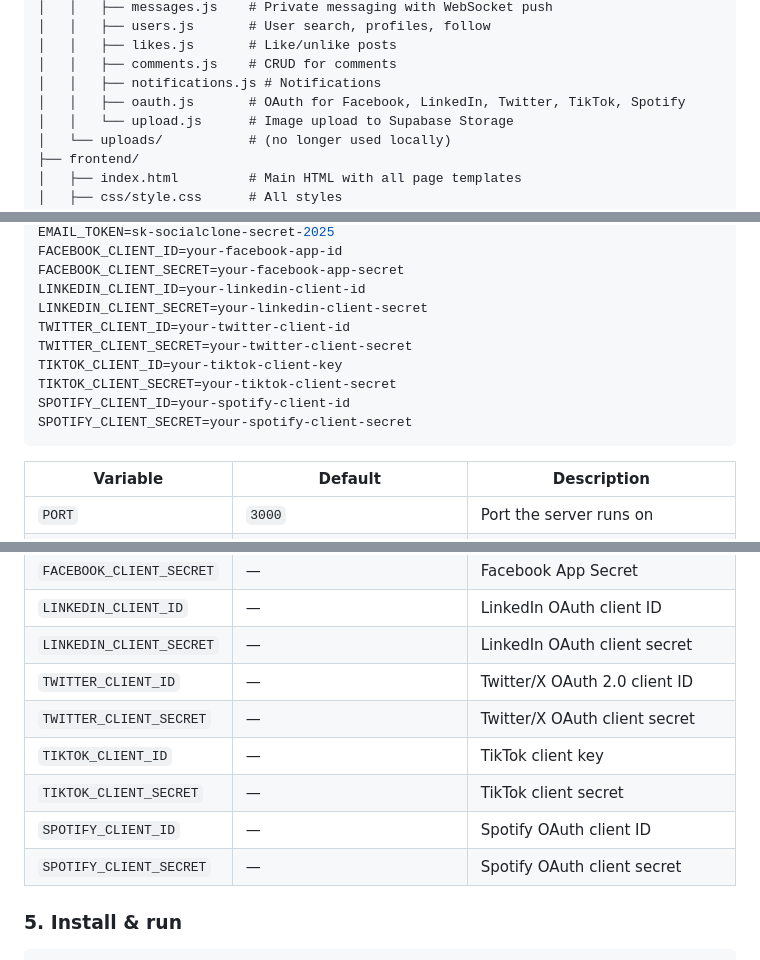
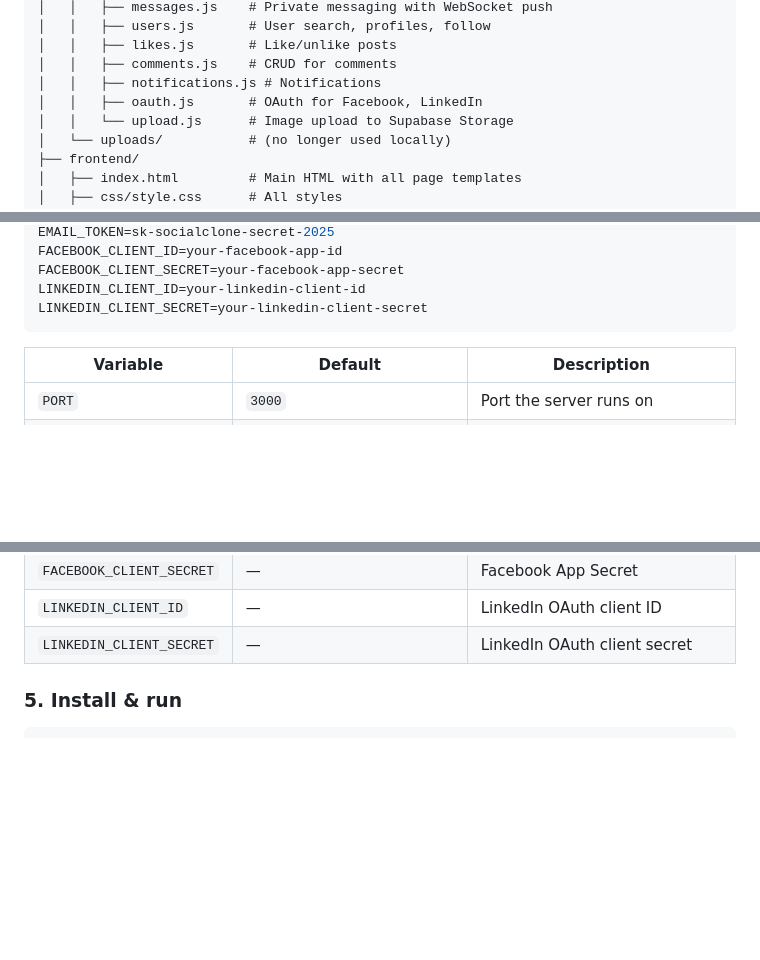
Before and after one commit to nelsonsumary/social-media-clone, a Markdown page: README.md, 3 parts joined by grey strips. Rendered like a GitHub page; blank space fills up the shorter version.

Commit message:
Clean up README — remove Twitter/TikTok/Spotify references

````diff
--- a/README.md
+++ b/README.md
@@ -49,7 +49,7 @@ social-media-clone/
 │   │   ├── likes.js       # Like/unlike posts
 │   │   ├── comments.js    # CRUD for comments
 │   │   ├── notifications.js # Notifications
-│   │   ├── oauth.js       # OAuth for Facebook, LinkedIn, Twitter, TikTok, Spotify
+│   │   ├── oauth.js       # OAuth for Facebook, LinkedIn
 │   │   └── upload.js      # Image upload to Supabase Storage
 │   └── uploads/           # (no longer used locally)
 ├── frontend/
@@ -105,12 +105,6 @@ FACEBOOK_CLIENT_ID=your-facebook-app-id
 FACEBOOK_CLIENT_SECRET=your-facebook-app-secret
 LINKEDIN_CLIENT_ID=your-linkedin-client-id
 LINKEDIN_CLIENT_SECRET=your-linkedin-client-secret
-TWITTER_CLIENT_ID=your-twitter-client-id
-TWITTER_CLIENT_SECRET=your-twitter-client-secret
-TIKTOK_CLIENT_ID=your-tiktok-client-key
-TIKTOK_CLIENT_SECRET=your-tiktok-client-secret
-SPOTIFY_CLIENT_ID=your-spotify-client-id
-SPOTIFY_CLIENT_SECRET=your-spotify-client-secret
 ```
 
 | Variable | Default | Description |
@@ -129,12 +123,6 @@ SPOTIFY_CLIENT_SECRET=your-spotify-client-secret
 | `FACEBOOK_CLIENT_SECRET` | — | Facebook App Secret |
 | `LINKEDIN_CLIENT_ID` | — | LinkedIn OAuth client ID |
 | `LINKEDIN_CLIENT_SECRET` | — | LinkedIn OAuth client secret |
-| `TWITTER_CLIENT_ID` | — | Twitter/X OAuth 2.0 client ID |
-| `TWITTER_CLIENT_SECRET` | — | Twitter/X OAuth client secret |
-| `TIKTOK_CLIENT_ID` | — | TikTok client key |
-| `TIKTOK_CLIENT_SECRET` | — | TikTok client secret |
-| `SPOTIFY_CLIENT_ID` | — | Spotify OAuth client ID |
-| `SPOTIFY_CLIENT_SECRET` | — | Spotify OAuth client secret |
 
 ### 5. Install & run
 
````
